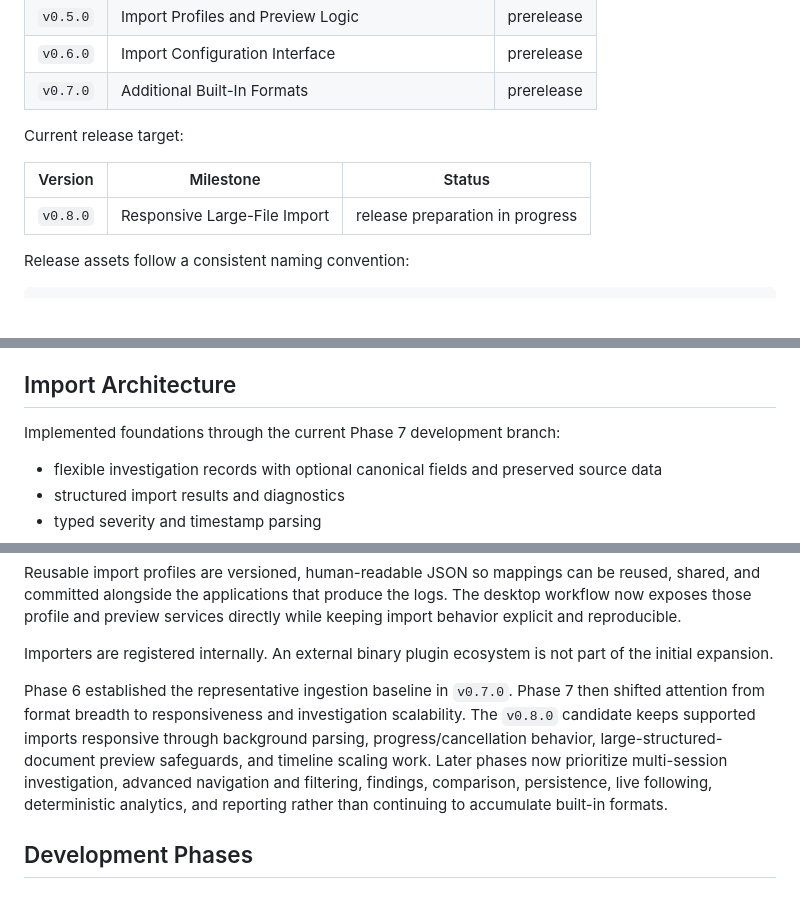
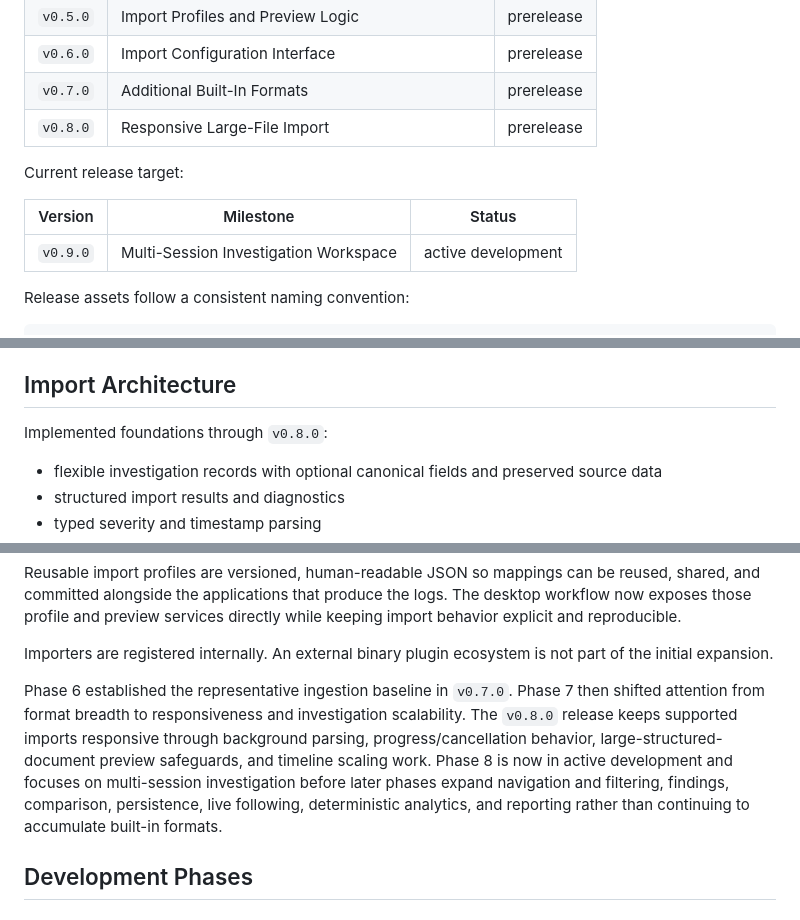
Before and after one commit to w-cook/tracescope-qt-log-inspector, a Markdown page: docs/expansion-roadmap.md, 3 parts joined by grey strips. GitHub-like rendering; blank space fills up the shorter version.

Commit message:
Update roadmap for Phase 8 development

```diff
--- a/docs/expansion-roadmap.md
+++ b/docs/expansion-roadmap.md
@@ -117,12 +117,13 @@ Completed release milestones:
 | `v0.5.0` | Import Profiles and Preview Logic | prerelease |
 | `v0.6.0` | Import Configuration Interface | prerelease |
 | `v0.7.0` | Additional Built-In Formats | prerelease |
+| `v0.8.0` | Responsive Large-File Import | prerelease |
 
 Current release target:
 
 | Version | Milestone | Status |
 | --- | --- | --- |
-| `v0.8.0` | Responsive Large-File Import | release preparation in progress |
+| `v0.9.0` | Multi-Session Investigation Workspace | active development |
 
 Release assets follow a consistent naming convention:
 
@@ -159,7 +160,7 @@ The `v0.2.0` implementation includes typed severity parsing, ISO timestamp parsi
 
 ## Import Architecture
 
-Implemented foundations through the current Phase 7 development branch:
+Implemented foundations through `v0.8.0`:
 
 * flexible investigation records with optional canonical fields and preserved source data
 * structured import results and diagnostics
@@ -186,7 +187,7 @@ Reusable import profiles are versioned, human-readable JSON so mappings can be r
 
 Importers are registered internally. An external binary plugin ecosystem is not part of the initial expansion.
 
-Phase 6 established the representative ingestion baseline in `v0.7.0`. Phase 7 then shifted attention from format breadth to responsiveness and investigation scalability. The `v0.8.0` candidate keeps supported imports responsive through background parsing, progress/cancellation behavior, large-structured-document preview safeguards, and timeline scaling work. Later phases now prioritize multi-session investigation, advanced navigation and filtering, findings, comparison, persistence, live following, deterministic analytics, and reporting rather than continuing to accumulate built-in formats.
+Phase 6 established the representative ingestion baseline in `v0.7.0`. Phase 7 then shifted attention from format breadth to responsiveness and investigation scalability. The `v0.8.0` release keeps supported imports responsive through background parsing, progress/cancellation behavior, large-structured-document preview safeguards, and timeline scaling work. Phase 8 is now in active development and focuses on multi-session investigation before later phases expand navigation and filtering, findings, comparison, persistence, live following, deterministic analytics, and reporting rather than continuing to accumulate built-in formats.
 
 ## Development Phases
 
```
Also changed, not shown: other parts of docs/expansion-roadmap.md (+3 -1 lines).
